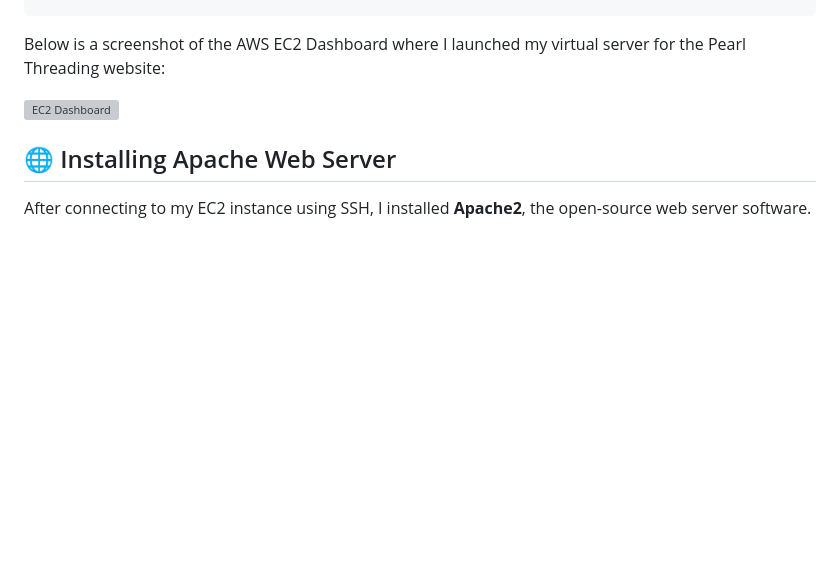
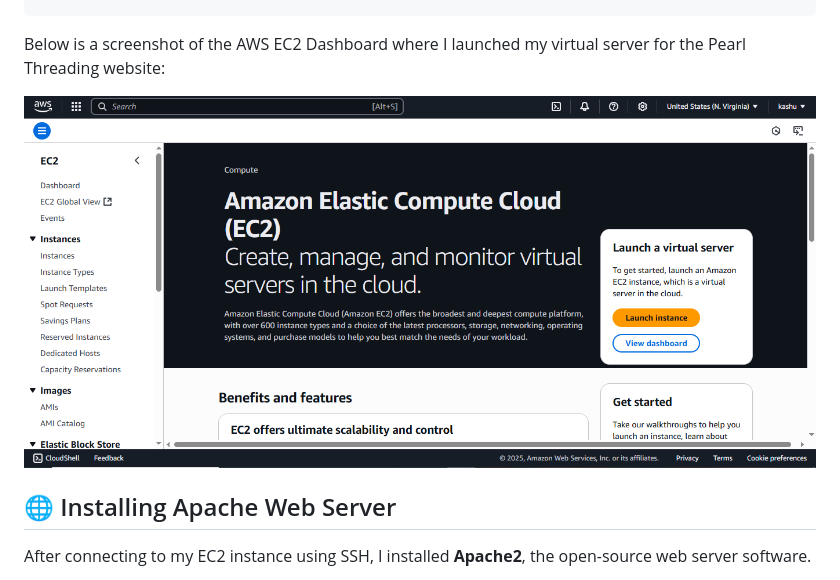
Before and after one commit to Radhi222/ICT171, a Markdown page: README.md, the part around the change. GitHub-like rendering; blank space fills up the shorter version; grey boxes are pictures that could not be loaded.

````diff
--- a/README.md
+++ b/README.md
@@ -35,7 +35,7 @@ ssh -i "ict171keypair1-key.pem" ubuntu@18.214.189.146
 ```
 Below is a screenshot of the AWS EC2 Dashboard where I launched my virtual server for the Pearl Threading website:
 
-![EC2 Dashboard](dashboard.PNG)
+![EC2 Dashboard](dashborad.PNG)
 
    ## 🌐 Installing Apache Web Server
 
````
